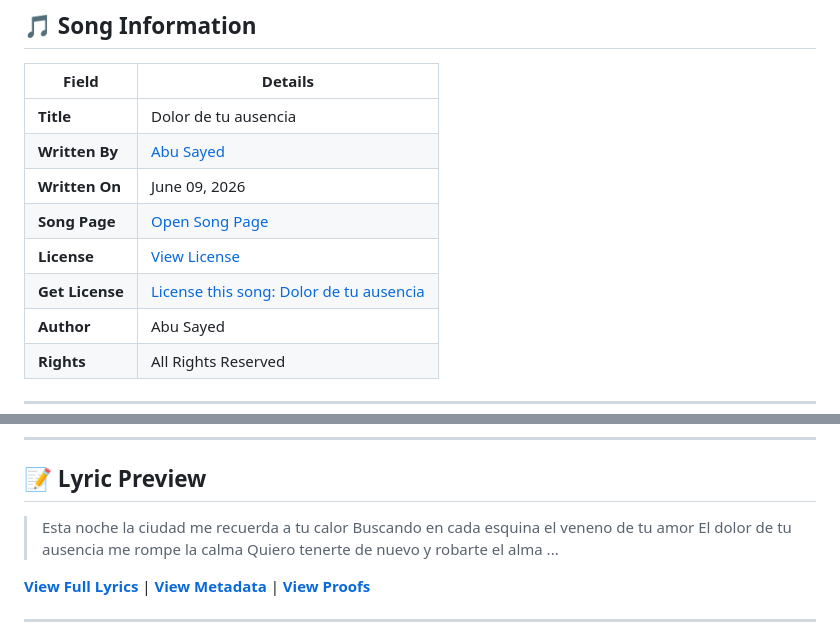
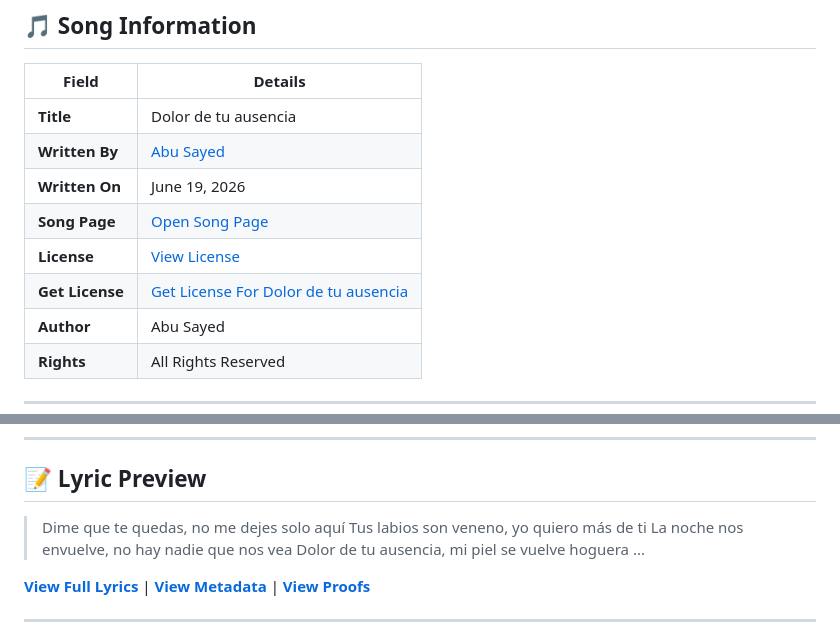
Before and after one commit to ImAbuSayed/dolor-de-tu-ausencia, a Markdown page: README.md, 2 parts joined by grey strips. GitHub-like rendering.

Commit message:
docs: Update readme excerpt

```diff
--- a/README.md
+++ b/README.md
@@ -12,10 +12,10 @@
 |-------|---------|
 | **Title** | Dolor de tu ausencia |
 | **Written By** | [Abu Sayed](https://abusayed.com.bd/) |
-| **Written On** | June 09, 2026 |
+| **Written On** | June 19, 2026 |
 | **Song Page** | [Open Song Page](https://imabusayed.github.io/dolor-de-tu-ausencia/) |
 | **License** | [View License](./LICENSE.md) |
-| **Get License** | [License this song: Dolor de tu ausencia](https://music.abusayed.com.bd/Licensing/?https://imabusayed.github.io/dolor-de-tu-ausencia/) |
+| **Get License** | [Get License For Dolor de tu ausencia](https://music.abusayed.com.bd/Licensing/?https://imabusayed.github.io/dolor-de-tu-ausencia/) |
 | **Author** | Abu Sayed |
 | **Rights** | All Rights Reserved |
 
@@ -32,10 +32,10 @@
 
 ## 📝 Lyric Preview
 
-> Esta noche la ciudad me recuerda a tu calor
-> Buscando en cada esquina el veneno de tu amor
-> El dolor de tu ausencia me rompe la calma
-> Quiero tenerte de nuevo y robarte el alma
+> Dime que te quedas, no me dejes solo aquí
+> Tus labios son veneno, yo quiero más de ti
+> La noche nos envuelve, no hay nadie que nos vea
+> Dolor de tu ausencia, mi piel se vuelve hoguera
 > ...
 
 [**View Full Lyrics**](./lyrics.txt) | [**View Metadata**](./manifest.json) | [**View Proofs**](./hashes.txt)
```
